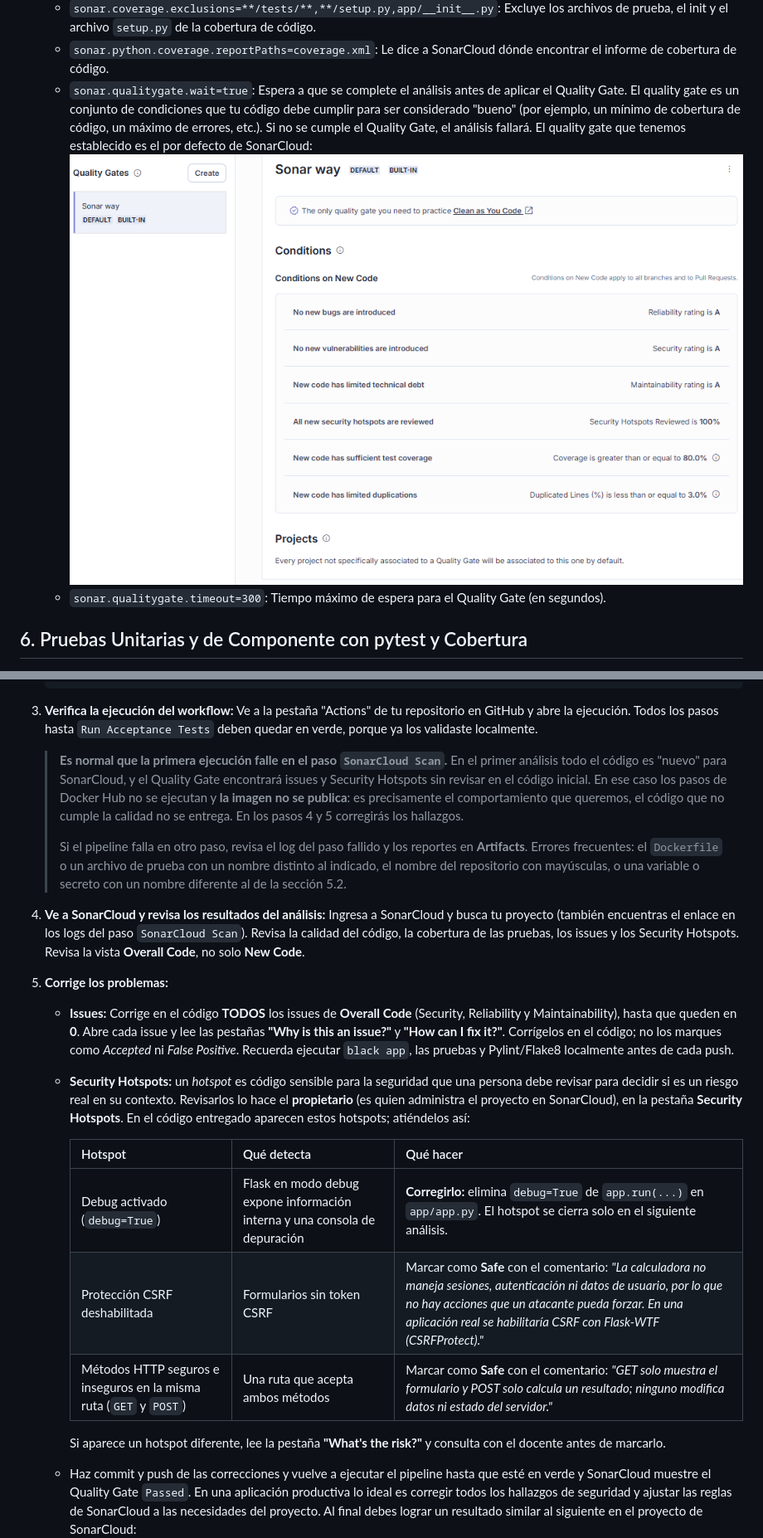
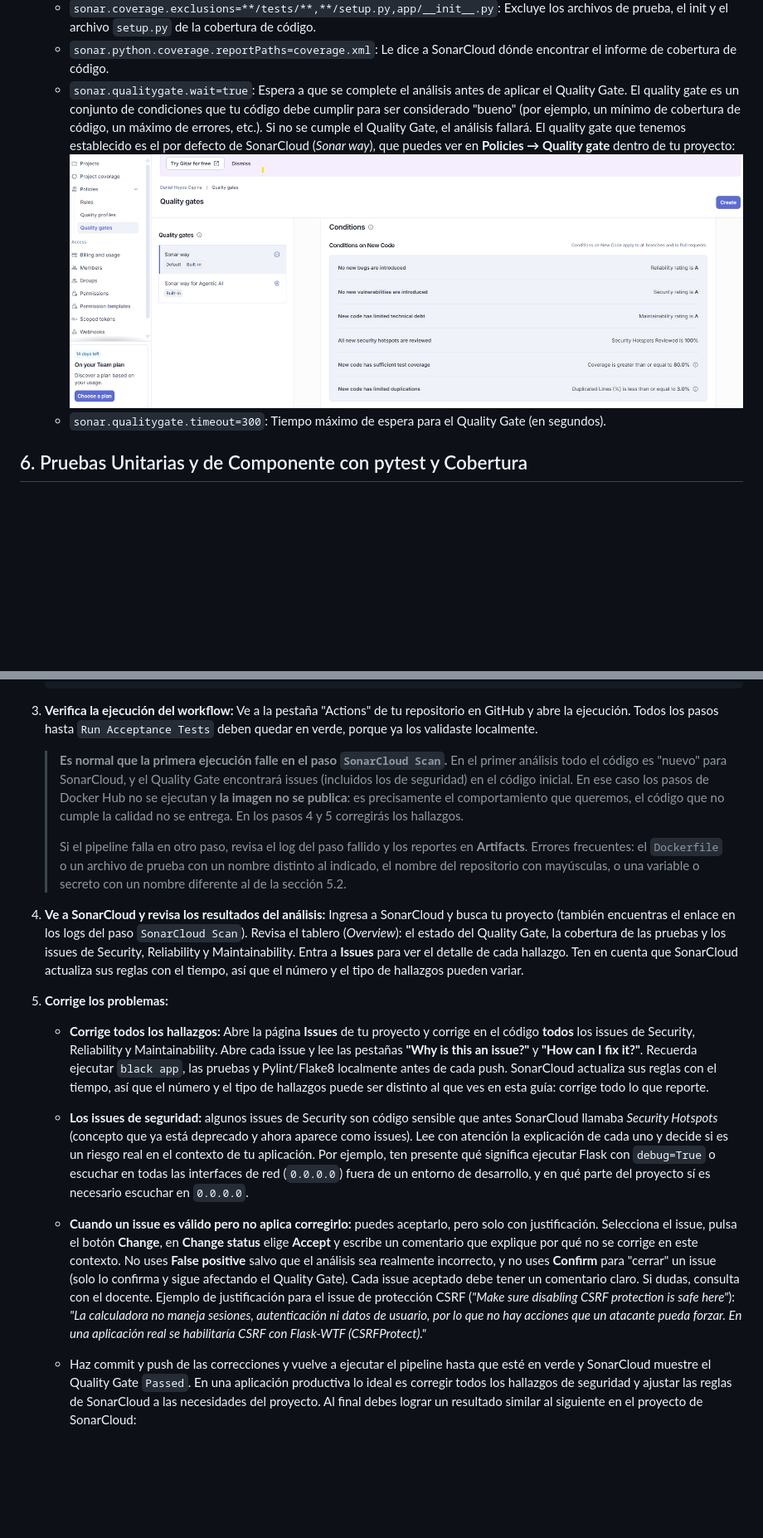
Before and after one commit to dhoyoso/cicd_course, a Markdown page: Entregable2CI.md, 2 parts joined by grey strips. Shown at 83% size. Rendered like a GitHub page; pictures changed too: images/e2-quality-gate.png; blank space fills up the shorter version.

Commit message:
Improve sonar part as the interface changes

```diff
--- a/Entregable2CI.md
+++ b/Entregable2CI.md
@@ -547,7 +547,7 @@ Los pasos 1 a 5 de esta sección los realiza el **propietario** del repositorio.
     *   `sonar.python.flake8.reportPaths=flake8-report.txt`:  Le dice a SonarCloud dónde encontrar el informe de Flake8.
     *   `sonar.coverage.exclusions=**/tests/**,**/setup.py,app/__init__.py`:  Excluye los archivos de prueba, el init y el archivo `setup.py` de la cobertura de código.
     *   `sonar.python.coverage.reportPaths=coverage.xml`:  Le dice a SonarCloud dónde encontrar el informe de cobertura de código.
-    *   `sonar.qualitygate.wait=true`:  Espera a que se complete el análisis antes de aplicar el Quality Gate. El quality gate es un conjunto de condiciones que tu código debe cumplir para ser considerado "bueno" (por ejemplo, un mínimo de cobertura de código, un máximo de errores, etc.). Si no se cumple el Quality Gate, el análisis fallará. El quality gate que tenemos establecido es el por defecto de SonarCloud:
+    *   `sonar.qualitygate.wait=true`:  Espera a que se complete el análisis antes de aplicar el Quality Gate. El quality gate es un conjunto de condiciones que tu código debe cumplir para ser considerado "bueno" (por ejemplo, un mínimo de cobertura de código, un máximo de errores, etc.). Si no se cumple el Quality Gate, el análisis fallará. El quality gate que tenemos establecido es el por defecto de SonarCloud (*Sonar way*), que puedes ver en **Policies → Quality gate** dentro de tu proyecto:
     ![alt text](./images/e2-quality-gate.png)
     *   `sonar.qualitygate.timeout=300`:  Tiempo máximo de espera para el Quality Gate (en segundos).
 
@@ -979,24 +979,17 @@ En un Pull Request se ejecutan los pasos 1 a 4, pero la imagen no se publica: as
 
 3.  **Verifica la ejecución del workflow:**  Ve a la pestaña "Actions" de tu repositorio en GitHub y abre la ejecución. Todos los pasos hasta `Run Acceptance Tests` deben quedar en verde, porque ya los validaste localmente.
 
-    > **Es normal que la primera ejecución falle en el paso `SonarCloud Scan`.** En el primer análisis todo el código es "nuevo" para SonarCloud, y el Quality Gate encontrará issues y Security Hotspots sin revisar en el código inicial. En ese caso los pasos de Docker Hub no se ejecutan y **la imagen no se publica**: es precisamente el comportamiento que queremos, el código que no cumple la calidad no se entrega. En los pasos 4 y 5 corregirás los hallazgos.
+    > **Es normal que la primera ejecución falle en el paso `SonarCloud Scan`.** En el primer análisis todo el código es "nuevo" para SonarCloud, y el Quality Gate encontrará issues (incluidos los de seguridad) en el código inicial. En ese caso los pasos de Docker Hub no se ejecutan y **la imagen no se publica**: es precisamente el comportamiento que queremos, el código que no cumple la calidad no se entrega. En los pasos 4 y 5 corregirás los hallazgos.
     >
     > Si el pipeline falla en otro paso, revisa el log del paso fallido y los reportes en **Artifacts**. Errores frecuentes: el `Dockerfile` o un archivo de prueba con un nombre distinto al indicado, el nombre del repositorio con mayúsculas, o una variable o secreto con un nombre diferente al de la sección 5.2.
 
-4.  **Ve a SonarCloud y revisa los resultados del análisis:**  Ingresa a SonarCloud y busca tu proyecto (también encuentras el enlace en los logs del paso `SonarCloud Scan`). Revisa la calidad del código, la cobertura de las pruebas, los issues y los Security Hotspots. Revisa la vista **Overall Code**, no solo **New Code**.
+4.  **Ve a SonarCloud y revisa los resultados del análisis:**  Ingresa a SonarCloud y busca tu proyecto (también encuentras el enlace en los logs del paso `SonarCloud Scan`). Revisa el tablero (*Overview*): el estado del Quality Gate, la cobertura de las pruebas y los issues de Security, Reliability y Maintainability. Entra a **Issues** para ver el detalle de cada hallazgo. Ten en cuenta que SonarCloud actualiza sus reglas con el tiempo, así que el número y el tipo de hallazgos pueden variar.
 
 5. **Corrige los problemas:**
 
-    *   **Issues:** Corrige en el código **TODOS** los issues de **Overall Code** (Security, Reliability y Maintainability), hasta que queden en **0**. Abre cada issue y lee las pestañas **"Why is this an issue?"** y **"How can I fix it?"**. Corrígelos en el código; no los marques como *Accepted* ni *False Positive*. Recuerda ejecutar `black app`, las pruebas y Pylint/Flake8 localmente antes de cada push.
-    *   **Security Hotspots:** un *hotspot* es código sensible para la seguridad que una persona debe revisar para decidir si es un riesgo real en su contexto. Revisarlos lo hace el **propietario** (es quien administra el proyecto en SonarCloud), en la pestaña **Security Hotspots**. En el código entregado aparecen estos hotspots; atiéndelos así:
-
-        | Hotspot | Qué detecta | Qué hacer |
-        |---|---|---|
-        | Debug activado (`debug=True`) | Flask en modo debug expone información interna y una consola de depuración | **Corregirlo:** elimina `debug=True` de `app.run(...)` en `app/app.py`. El hotspot se cierra solo en el siguiente análisis. |
-        | Protección CSRF deshabilitada | Formularios sin token CSRF | Marcar como **Safe** con el comentario: *"La calculadora no maneja sesiones, autenticación ni datos de usuario, por lo que no hay acciones que un atacante pueda forzar. En una aplicación real se habilitaría CSRF con Flask-WTF (CSRFProtect)."* |
-        | Métodos HTTP seguros e inseguros en la misma ruta (`GET` y `POST`) | Una ruta que acepta ambos métodos | Marcar como **Safe** con el comentario: *"GET solo muestra el formulario y POST solo calcula un resultado; ninguno modifica datos ni estado del servidor."* |
-
-        Si aparece un hotspot diferente, lee la pestaña **"What's the risk?"** y consulta con el docente antes de marcarlo.
+    *   **Corrige todos los hallazgos:** Abre la página **Issues** de tu proyecto y corrige en el código **todos** los issues de Security, Reliability y Maintainability. Abre cada issue y lee las pestañas **"Why is this an issue?"** y **"How can I fix it?"**. Recuerda ejecutar `black app`, las pruebas y Pylint/Flake8 localmente antes de cada push. SonarCloud actualiza sus reglas con el tiempo, así que el número y el tipo de hallazgos puede ser distinto al que ves en esta guía: corrige todo lo que reporte.
+    *   **Los issues de seguridad:** algunos issues de Security son código sensible que antes SonarCloud llamaba *Security Hotspots* (concepto que ya está deprecado y ahora aparece como issues). Lee con atención la explicación de cada uno y decide si es un riesgo real en el contexto de tu aplicación. Por ejemplo, ten presente qué significa ejecutar Flask con `debug=True` o escuchar en todas las interfaces de red (`0.0.0.0`) fuera de un entorno de desarrollo, y en qué parte del proyecto sí es necesario escuchar en `0.0.0.0`.
+    *   **Cuando un issue es válido pero no aplica corregirlo:** puedes aceptarlo, pero solo con justificación. Selecciona el issue, pulsa el botón **Change**, en **Change status** elige **Accept** y escribe un comentario que explique por qué no se corrige en este contexto. No uses **False positive** salvo que el análisis sea realmente incorrecto, y no uses **Confirm** para "cerrar" un issue (solo lo confirma y sigue afectando el Quality Gate). Cada issue aceptado debe tener un comentario claro. Si dudas, consulta con el docente. Ejemplo de justificación para el issue de protección CSRF (*"Make sure disabling CSRF protection is safe here"*): *"La calculadora no maneja sesiones, autenticación ni datos de usuario, por lo que no hay acciones que un atacante pueda forzar. En una aplicación real se habilitaría CSRF con Flask-WTF (CSRFProtect)."*
 
     *   Haz commit y push de las correcciones y vuelve a ejecutar el pipeline hasta que esté en verde y SonarCloud muestre el Quality Gate `Passed`. En una aplicación productiva lo ideal es corregir todos los hallazgos de seguridad y ajustar las reglas de SonarCloud a las necesidades del proyecto. Al final debes lograr un resultado similar al siguiente en el proyecto de SonarCloud:
 ![alt text](images/e2-image-7.png)
```
Also changed, not shown: other parts of Entregable2CI.md (+3 -3 lines).
